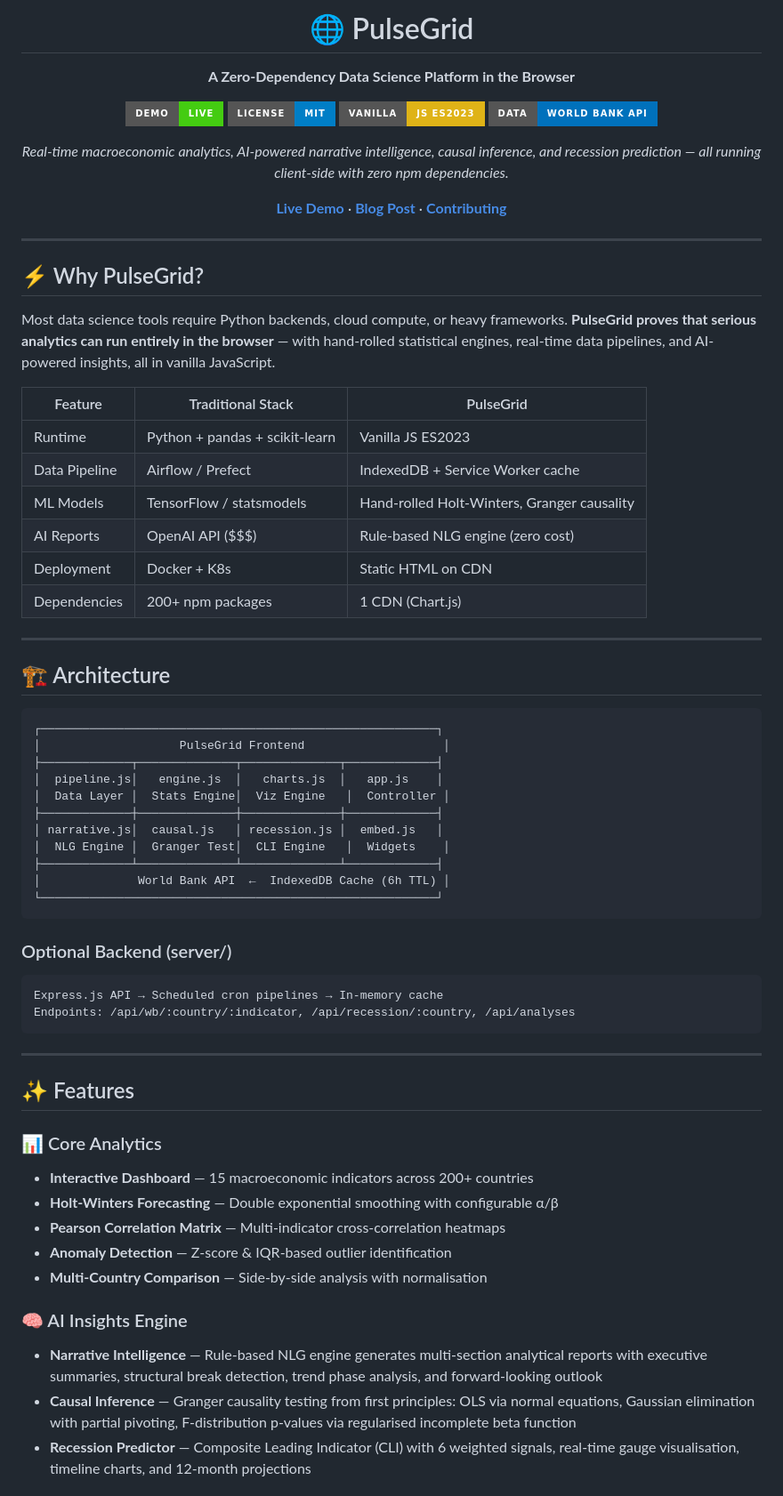
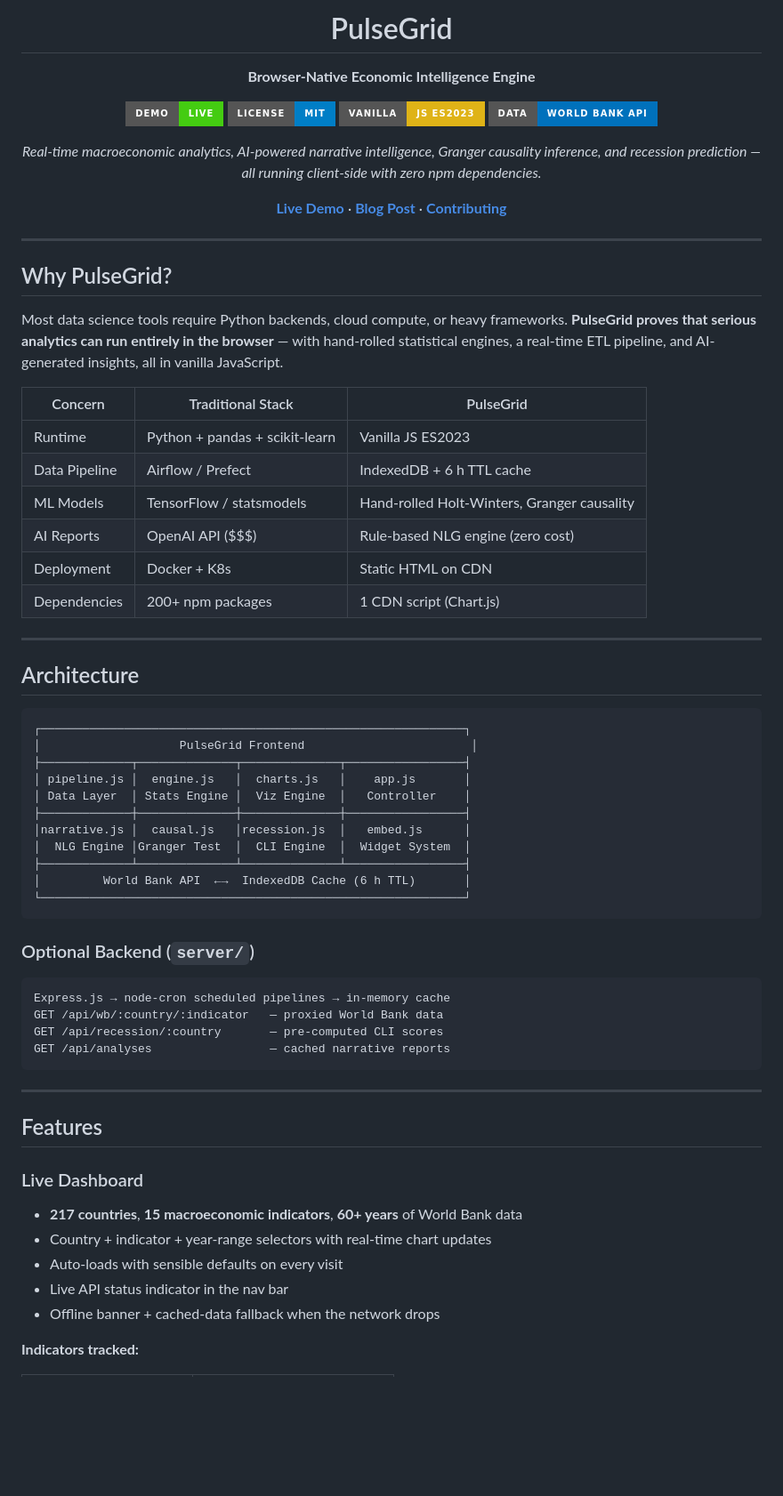
Before and after one commit to edoh-Onuh/pulsegrid, a Markdown page: README.md, the part around one of its changes. Shown at 89% size. Rendered like a GitHub page; badges without logos; blank space fills up the shorter version.

````diff
--- a/README.md
+++ b/README.md
@@ -1,15 +1,15 @@
 <div align="center">
 
-# 🌐 PulseGrid
+# PulseGrid
 
-**A Zero-Dependency Data Science Platform in the Browser**
+**Browser-Native Economic Intelligence Engine**
 
 [![Live Demo](https://img.shields.io/badge/demo-live-brightgreen?style=for-the-badge)](https://pulsegrid-app.netlify.app)
 [![License: MIT](https://img.shields.io/badge/license-MIT-blue?style=for-the-badge)](LICENSE)
 [![JavaScript](https://img.shields.io/badge/vanilla-JS%20ES2023-yellow?style=for-the-badge&logo=javascript)](https://developer.mozilla.org/en-US/docs/Web/JavaScript)
 [![World Bank API](https://img.shields.io/badge/data-World%20Bank%20API-0071bc?style=for-the-badge)](https://data.worldbank.org)
 
-*Real-time macroeconomic analytics, AI-powered narrative intelligence, causal inference, and recession prediction — all running client-side with zero npm dependencies.*
+*Real-time macroeconomic analytics, AI-powered narrative intelligence, Granger causality inference, and recession prediction — all running client-side with zero npm dependencies.*
 
 [**Live Demo**](https://pulsegrid-app.netlify.app) · [**Blog Post**](docs/blog.md) · [**Contributing**](CONTRIBUTING.md)
 
@@ -17,56 +17,55 @@
 
 ---
 
-## ⚡ Why PulseGrid?
+## Why PulseGrid?
 
-Most data science tools require Python backends, cloud compute, or heavy frameworks. **PulseGrid proves that serious analytics can run entirely in the browser** — with hand-rolled statistical engines, real-time data pipelines, and AI-powered insights, all in vanilla JavaScript.
+Most data science tools require Python backends, cloud compute, or heavy frameworks. **PulseGrid proves that serious analytics can run entirely in the browser** — with hand-rolled statistical engines, a real-time ETL pipeline, and AI-generated insights, all in vanilla JavaScript.
 
-| Feature | Traditional Stack | PulseGrid |
+| Concern | Traditional Stack | PulseGrid |
 |---------|------------------|-----------|
 | Runtime | Python + pandas + scikit-learn | Vanilla JS ES2023 |
-| Data Pipeline | Airflow / Prefect | IndexedDB + Service Worker cache |
+| Data Pipeline | Airflow / Prefect | IndexedDB + 6 h TTL cache |
 | ML Models | TensorFlow / statsmodels | Hand-rolled Holt-Winters, Granger causality |
 | AI Reports | OpenAI API ($$$) | Rule-based NLG engine (zero cost) |
 | Deployment | Docker + K8s | Static HTML on CDN |
-| Dependencies | 200+ npm packages | 1 CDN (Chart.js) |
+| Dependencies | 200+ npm packages | 1 CDN script (Chart.js) |
 
 ---
 
-## 🏗️ Architecture
+## Architecture
 
 ```
-┌─────────────────────────────────────────────────────────┐
-│                    PulseGrid Frontend                    │
-├─────────────┬──────────────┬──────────────┬─────────────┤
-│  pipeline.js│   engine.js  │   charts.js  │   app.js    │
-│  Data Layer │  Stats Engine│  Viz Engine   │  Controller │
-├─────────────┼──────────────┼──────────────┼─────────────┤
-│ narrative.js│  causal.js   │ recession.js │  embed.js   │
-│  NLG Engine │  Granger Test│  CLI Engine   │  Widgets    │
-├─────────────┴──────────────┴──────────────┴─────────────┤
-│              World Bank API  ←  IndexedDB Cache (6h TTL) │
-└─────────────────────────────────────────────────────────┘
+┌─────────────────────────────────────────────────────────────┐
+│                    PulseGrid Frontend                        │
+├─────────────┬──────────────┬──────────────┬─────────────────┤
+│ pipeline.js │  engine.js   │  charts.js   │    app.js       │
+│ Data Layer  │ Stats Engine │  Viz Engine  │   Controller    │
+├─────────────┼──────────────┼──────────────┼─────────────────┤
+│narrative.js │  causal.js   │recession.js  │   embed.js      │
+│  NLG Engine │Granger Test  │  CLI Engine  │  Widget System  │
+├─────────────┴──────────────┴──────────────┴─────────────────┤
+│         World Bank API  ←→  IndexedDB Cache (6 h TTL)       │
+└─────────────────────────────────────────────────────────────┘
 ```
 
-### Optional Backend (server/)
+### Optional Backend (`server/`)
 ```
-Express.js API → Scheduled cron pipelines → In-memory cache
-Endpoints: /api/wb/:country/:indicator, /api/recession/:country, /api/analyses
+Express.js → node-cron scheduled pipelines → in-memory cache
+GET /api/wb/:country/:indicator   — proxied World Bank data
+GET /api/recession/:country       — pre-computed CLI scores
+GET /api/analyses                 — cached narrative reports
 ```
 
 ---
 
-## ✨ Features
+## Features
 
-### 📊 Core Analytics
-- **Interactive Dashboard** — 15 macroeconomic indicators across 200+ countries
-- **Holt-Winters Forecasting** — Double exponential smoothing with configurable α/β
-- **Pearson Correlation Matrix** — Multi-indicator cross-correlation heatmaps
-- **Anomaly Detection** — Z-score & IQR-based outlier identification
-- **Multi-Country Comparison** — Side-by-side analysis with normalisation
+### Live Dashboard
+- **217 countries**, **15 macroeconomic indicators**, **60+ years** of World Bank data
+- Country + indicator + year-range selectors with real-time chart updates
+- Auto-loads with sensible defaults on every visit
+- Live API status indicator in the nav bar
+- Offline banner + cached-data fallback when the network drops
 
-### 🧠 AI Insights Engine
-- **Narrative Intelligence** — Rule-based NLG engine generates multi-section analytical reports with executive summaries, structural break detection, trend phase analysis, and forward-looking outlook
-- **Causal Inference** — Granger causality testing from first principles: OLS via normal equations, Gaussian elimination with partial pivoting, F-distribution p-values via regularised incomplete beta function
-- **Recession Predictor** — Composite Leading Indicator (CLI) with 6 weighted signals, real-time gauge visualisation, timeline charts, and 12-month projections
+**Indicators tracked:**
 
````
Also changed, not shown: other parts of README.md (+135 -76 lines).
